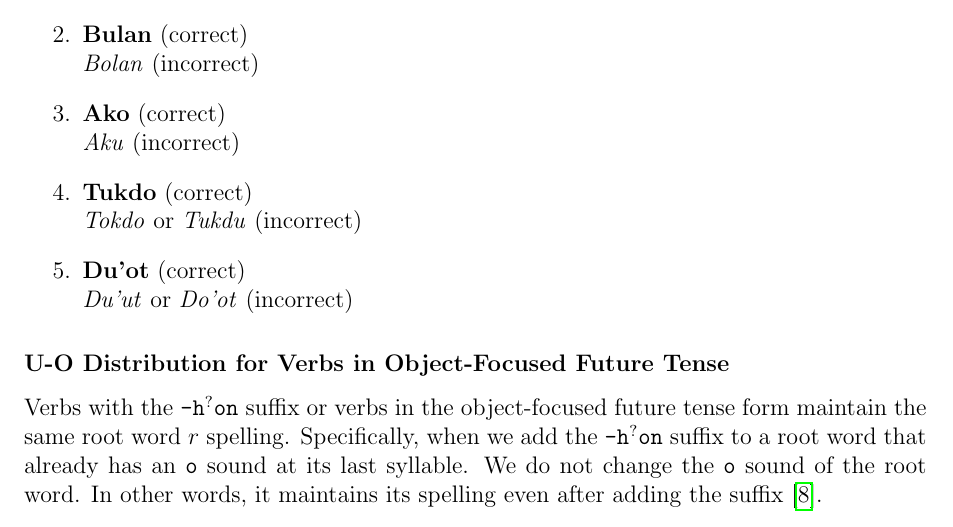
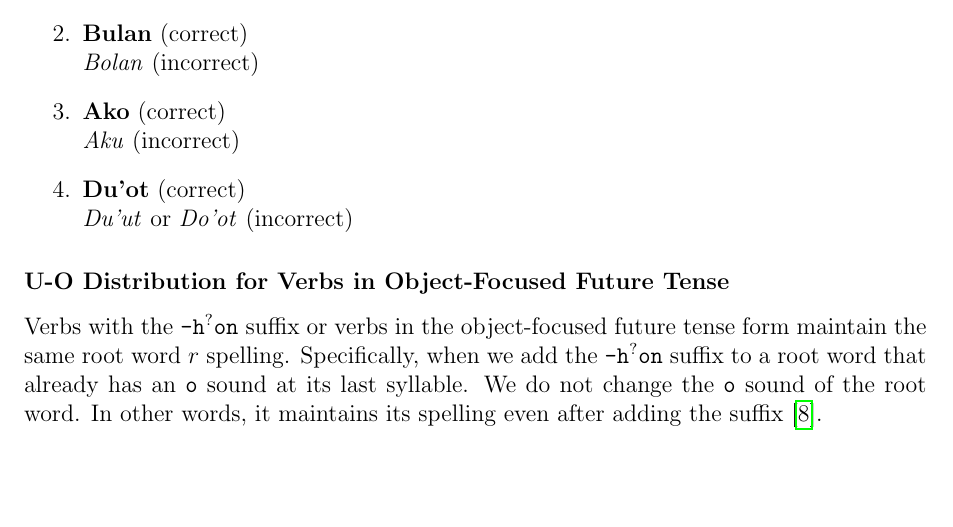
Before and after one commit to zrygan/Filipino-Case-Study, a LaTeX book (main.tex, which reads chapters/errors.tex): part of page 15 of 67, cut so that both start at the same text, the shorter picture padded with empty space. Compiled offline with pdfLaTeX.

Commit message:
removed duplicate example

```diff
--- a/chapters/errors.tex
+++ b/chapters/errors.tex
@@ -338,8 +338,6 @@ Any word in the Bikolano language that has an \texttt{o} sound that is not the l
             \textit{Bolan} (incorrect)
       \item \textbf{Ako} (correct) \\
             \textit{Aku} (incorrect)
-      \item \textbf{Tukdo} (correct) \\
-            \textit{Tokdo} or \textit{Tukdu} (incorrect)
       \item \textbf{Du'ot} (correct) \\
             \textit{Du'ut} or \textit{Do'ot} (incorrect)
 \end{enumerate}
```
